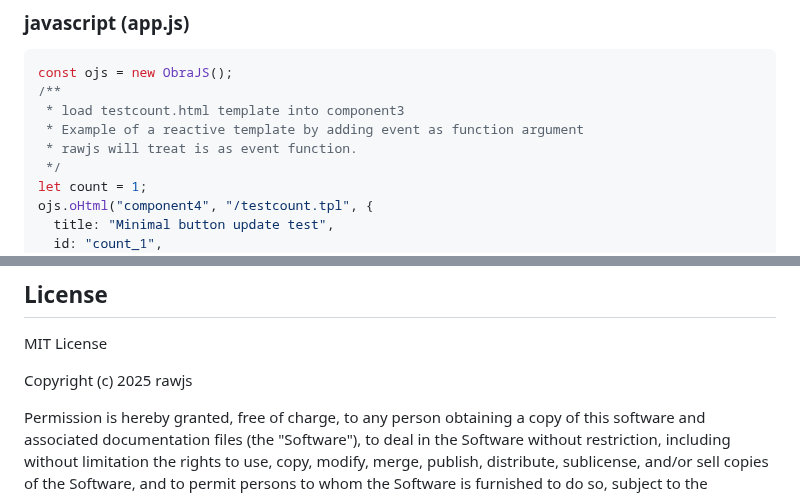
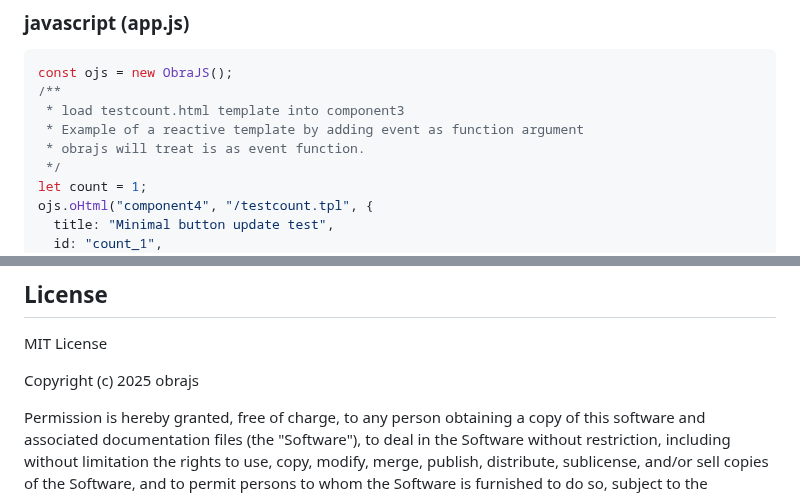
Before and after one commit to rjjrbatarao/obrajs, a Markdown page: README.md, 2 parts joined by grey strips. Rendered like a GitHub page.

```diff
--- a/README.md
+++ b/README.md
@@ -134,7 +134,7 @@ const ojs = new ObraJS();
 /**
  * load testcount.html template into component3
  * Example of a reactive template by adding event as function argument
- * rawjs will treat is as event function.
+ * obrajs will treat is as event function.
  */
 let count = 1;
 ojs.oHtml("component4", "/testcount.tpl", {
@@ -219,7 +219,7 @@ https://github.com/moappi/json2html
 ## License
 MIT License
 
-Copyright (c) 2025 rawjs
+Copyright (c) 2025 obrajs
 
 Permission is hereby granted, free of charge, to any person obtaining a copy
 of this software and associated documentation files (the "Software"), to deal
```
